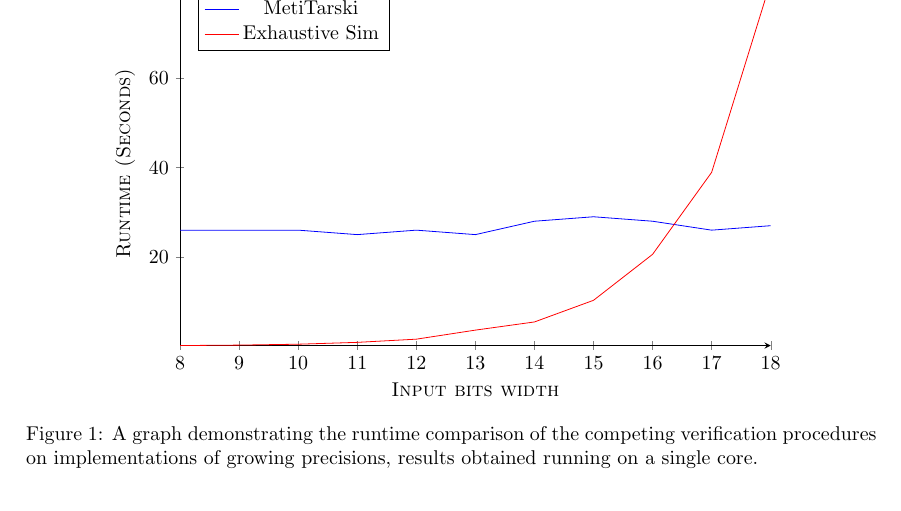
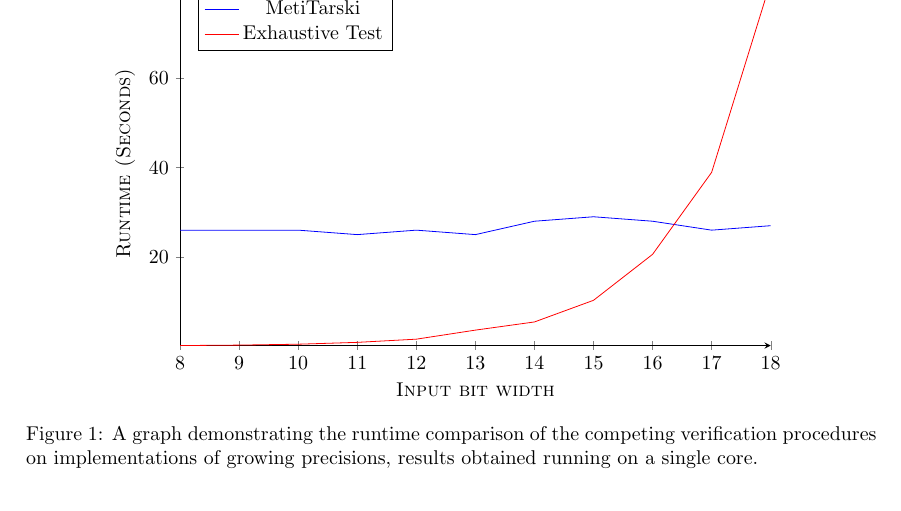
Before and after one commit to SRCoward/verification_2018, a LaTeX document (formal-verification-transcendental/main.tex, which reads formal-verification-transcendental/runtime.tex): part of page 4 of 7, cut so that both start at the same text. Compiled offline with pdfLaTeX.

Commit message:
axis label and legend correction

```diff
--- a/formal-verification-transcendental/runtime.tex
+++ b/formal-verification-transcendental/runtime.tex
@@ -1,7 +1,7 @@
 \begin{tikzpicture}
 \begin{axis}[
     axis lines = left,
-    xlabel = \textsc{Input bits width},
+    xlabel = \textsc{Input bit width},
     ylabel = \textsc{Runtime (Seconds)},
     legend pos=north west,height=80mm, width=120mm]
 
@@ -20,6 +20,6 @@
 (17,38.95604610443115)(18,81.67475938796997)
 
  };
-        \addlegendentry{Exhaustive Sim}
+        \addlegendentry{Exhaustive Test}
 \end{axis}
 \end{tikzpicture}
```
